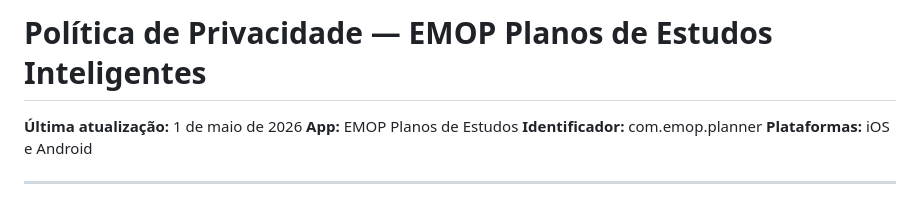
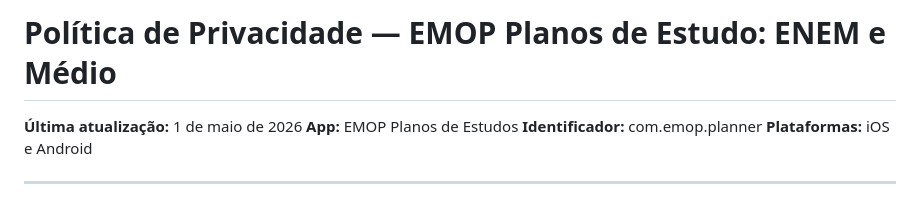
Before and after one commit to amarildogoncalvesf/emop-privacy-policy, a Markdown page: index.md, the part around the change. Rendered like a GitHub page.

```diff
--- a/index.md
+++ b/index.md
@@ -1,4 +1,4 @@
-# Política de Privacidade — EMOP Planos de Estudos Inteligentes
+# Política de Privacidade — EMOP Planos de Estudo: ENEM e Médio
 
 **Última atualização:** 1 de maio de 2026
 **App:** EMOP Planos de Estudos
```
